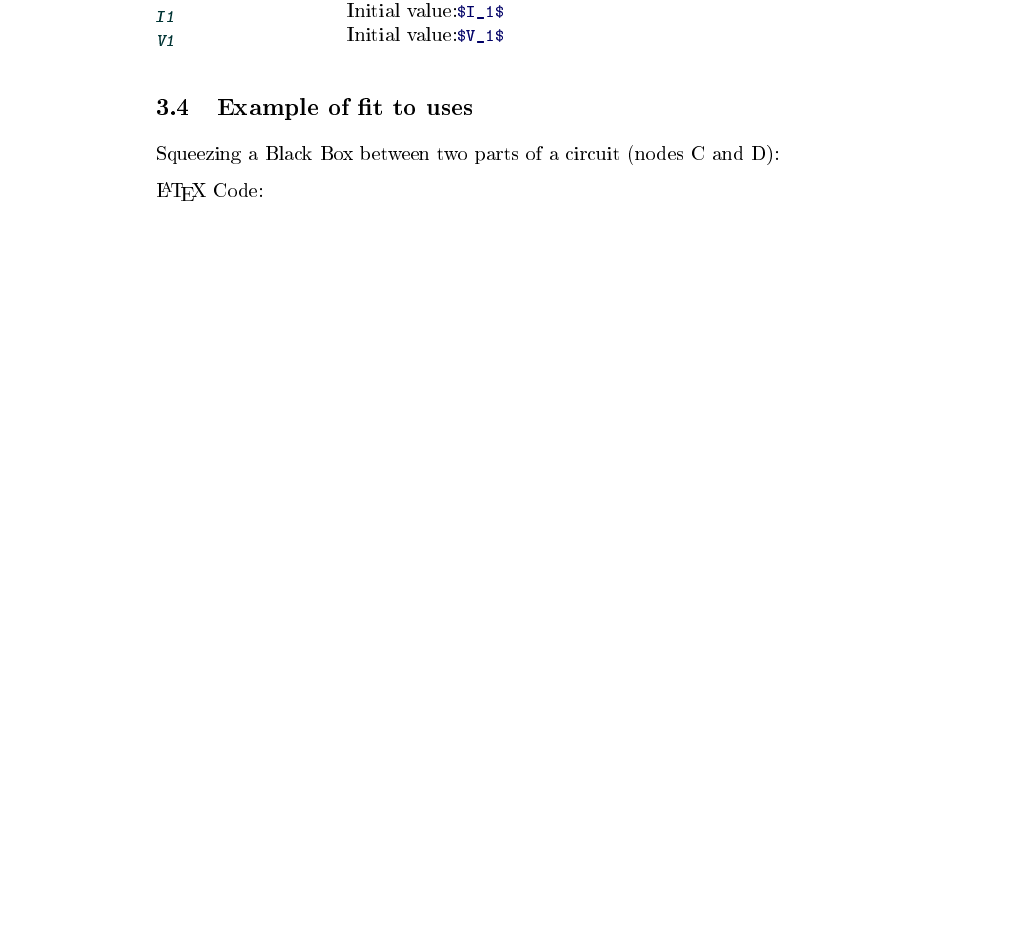
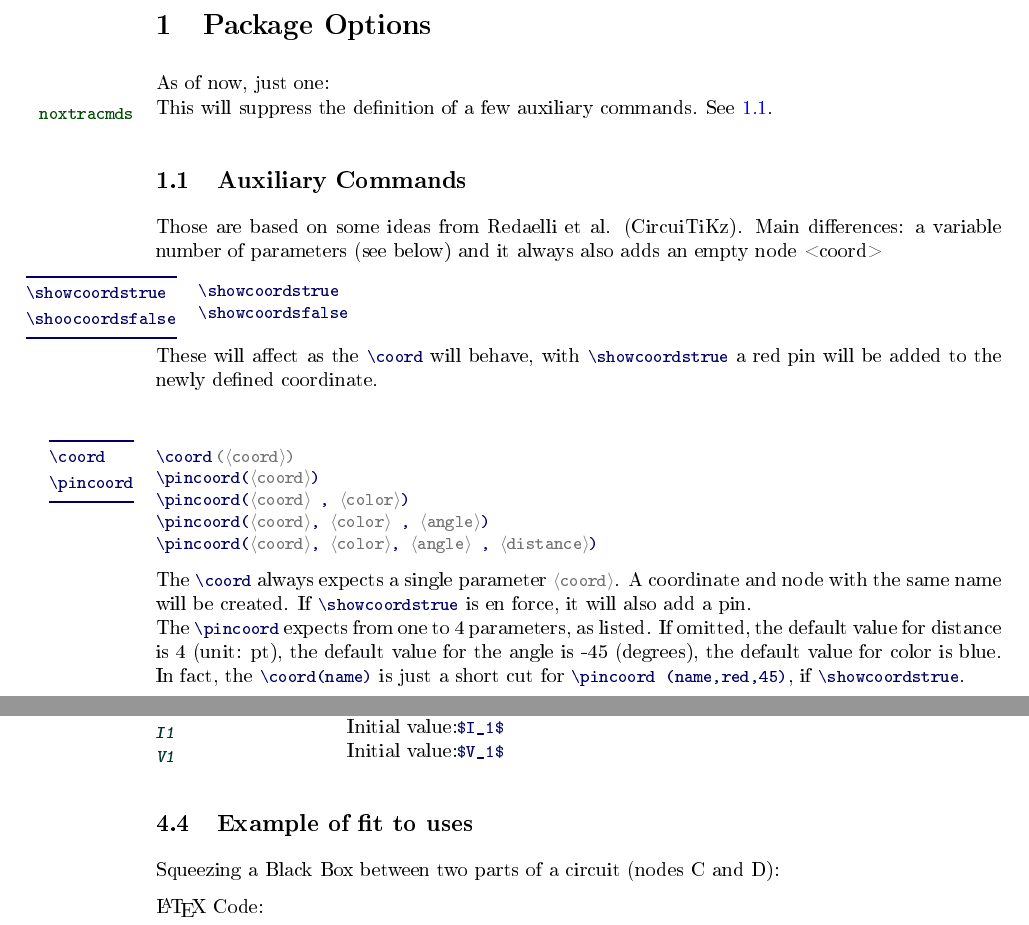
Before and after one commit to alceu-frigeri/tikzquads, a LaTeX document (doc/ctikzext Quad Shape.tex): part of page 10 of 12 before the commit and two parts of pages 1 and 11 of 13 after it, the two joined at a grey line, cut at the place of the change, the shorter picture padded with empty space. The pictures show the PDF file doc/ctikzext Quad Shape.pdf that the author committed with the source.

Commit message:
document: \pincoord

```diff
--- a/doc/ctikzext Quad Shape.tex
+++ b/doc/ctikzext Quad Shape.tex
@@ -30,3 +30,24 @@
 
 
 \begin{document}
+
+\section{Package Options}
+
+As of now, just one:
+\begin{describelist}{option}
+\describe{noxtracmds}{This will suppress the definition of a few auxiliary commands. See \ref{auxcmds}.}
+\end{describelist}
+
+\subsection{Auxiliary Commands}\label{auxcmds}
+Those are based on some ideas from Redaelli et al. (CircuiTiKz). Main differences: a variable number of parameters (see below) and it always also adds an empty node <coord>
+\begin{codedescribe}{\showcoordstrue,\shoocoordsfalse}
+\begin{codesyntax}%
+\tsmacro{\showcoordstrue}{}
+\tsmacro{\showcoordsfalse}{}
+\end{codesyntax}
+These will affect as the  \tsobj{\coord} will behave, with \tsobj{\showcoordstrue} a red pin will be added to the newly defined coordinate.
+\end{codedescribe}
+
+\begin{codedescribe}{\coord,\pincoord}
+\begin{codesyntax}%
+\tsobj{\coord}\tsargs[parg]{coord}
@@ -33,3 +57,11 @@
+\tsobj{\pincoord}\tsverb{(}\tsobj[oarg,sep={,}]{coord,color,angle,distance}\tsverb{)}
+\end{codesyntax}
+The \tsobj{\coord} always expects a single parameter \tsobj[parg]{coord}. A coordinate and node with the same name will be created. If \tsobj{\showcoordstrue} is en force, it will also add a pin.
+
+The \tsobj{\pincoord} expects from one to 4 parameters, as listed. If omitted, the default value for distance is 4 (unit: pt), the default value for the angle is -45 (degrees), the default value for color is blue.
+In fact, the \tsobj{\coord(name)} is just a short cut for \tsverb{\pincoord(name,red,45)}, if \tsobj{\showcoordstrue}.
+\end{codedescribe}
+
 
 
 \section{Auxiliary Shapes and Basic Keys}
```
Also changed, not shown: latex/ctikzext.sty (+7 -7 lines), doc/ctikzext Quad Shape.pdf, doc/ctikzext Quad Shape.tex (3 more changed lines).
